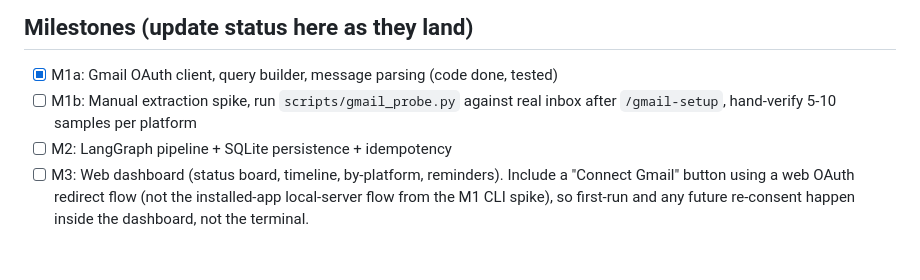
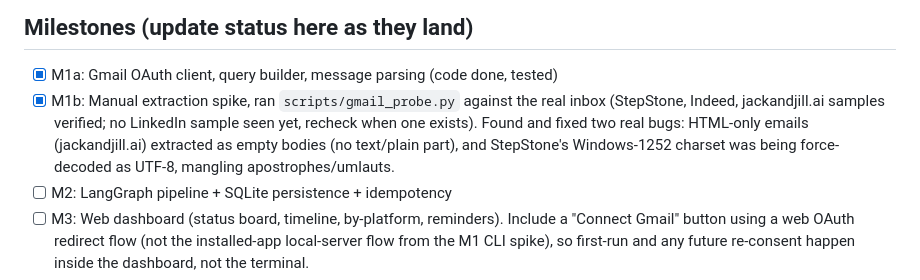
Before and after one commit to hanzala-bhutto/ApplySync, a Markdown page: CLAUDE.md, the part around the change. Rendered like a GitHub page; blank space fills up the shorter version.

Commit message:
Mark M1 complete: manual spike run and verified against real inbox

```diff
--- a/CLAUDE.md
+++ b/CLAUDE.md
@@ -117,8 +117,12 @@ scripts/gmail_probe.py
 ## Milestones (update status here as they land)
 
 - [x] M1a: Gmail OAuth client, query builder, message parsing (code done, tested)
-- [ ] M1b: Manual extraction spike, run `scripts/gmail_probe.py` against real
-      inbox after `/gmail-setup`, hand-verify 5-10 samples per platform
+- [x] M1b: Manual extraction spike, ran `scripts/gmail_probe.py` against the
+      real inbox (StepStone, Indeed, jackandjill.ai samples verified; no
+      LinkedIn sample seen yet, recheck when one exists). Found and fixed two
+      real bugs: HTML-only emails (jackandjill.ai) extracted as empty bodies
+      (no text/plain part), and StepStone's Windows-1252 charset was being
+      force-decoded as UTF-8, mangling apostrophes/umlauts.
 - [ ] M2: LangGraph pipeline + SQLite persistence + idempotency
 - [ ] M3: Web dashboard (status board, timeline, by-platform, reminders).
       Include a "Connect Gmail" button using a web OAuth redirect flow
```
